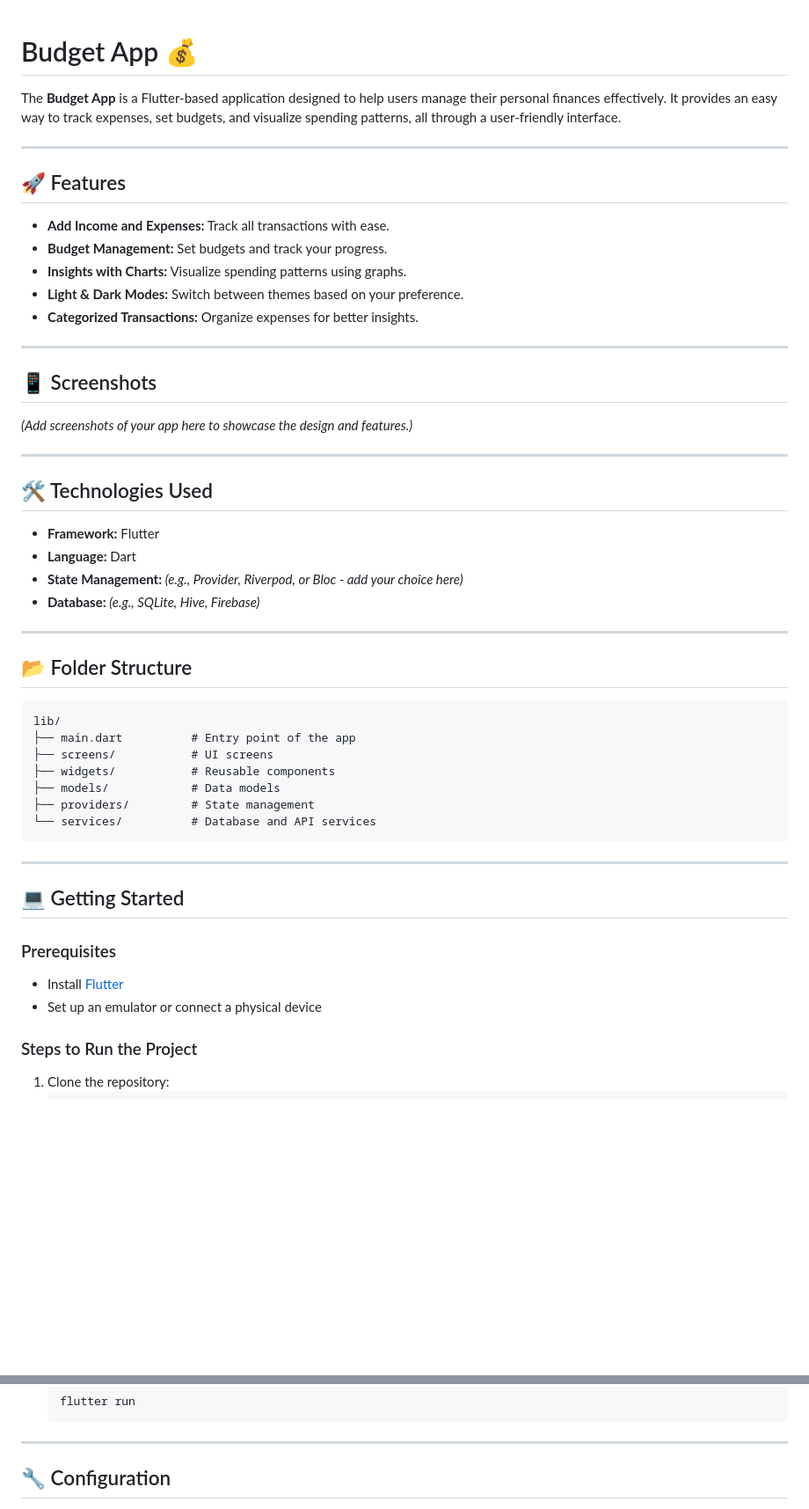
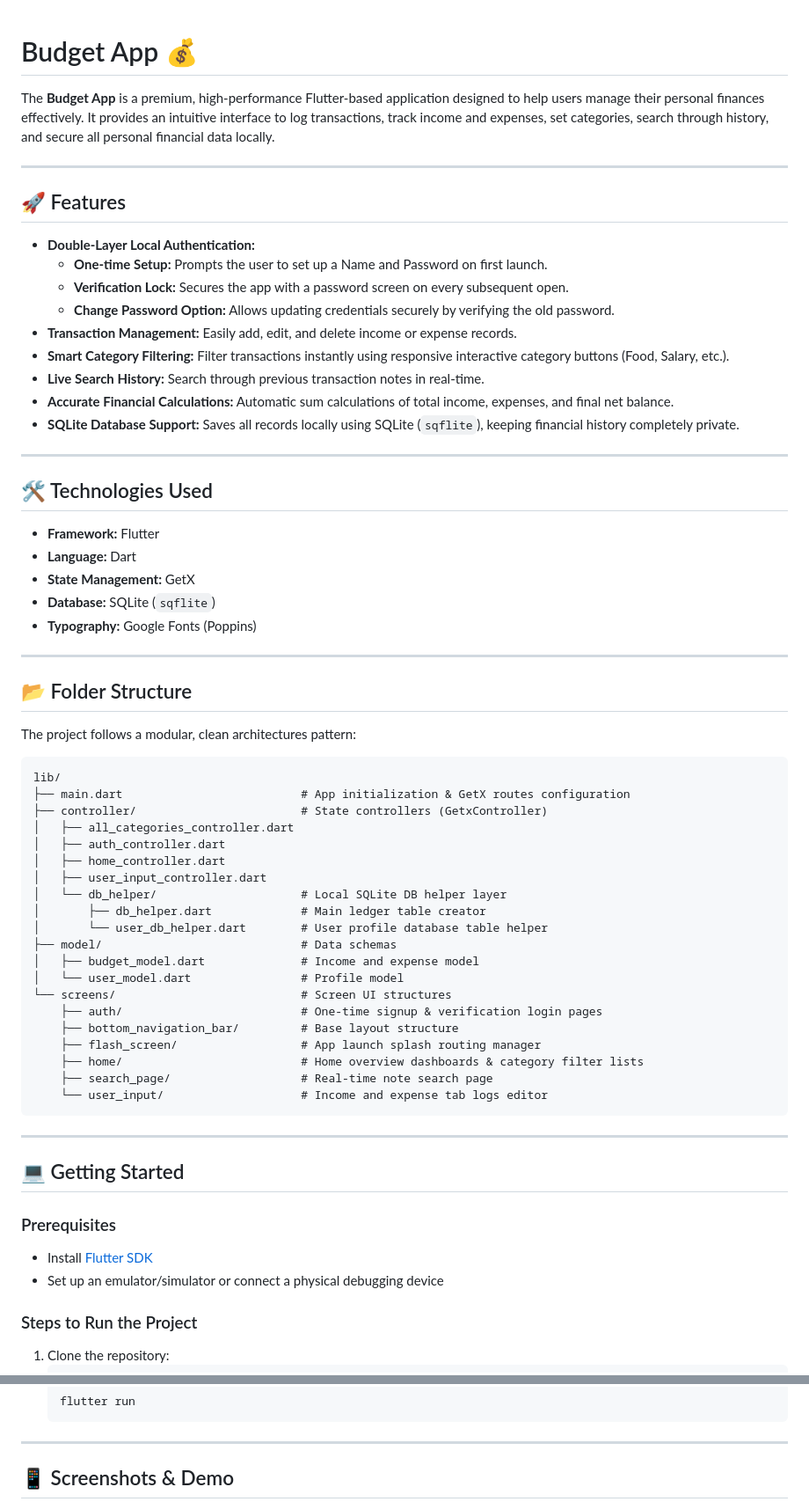
Before and after one commit to deeppatel2610/budget_app, a Markdown page: README.md, 2 parts joined by grey strips. Shown at 88% size. Drawn GitHub-style; blank space fills up the shorter version.

Commit message:
docs: update README with project architecture, features, and technical specifications

````diff
--- a/README.md
+++ b/README.md
@@ -1,24 +1,20 @@
-
-
 # Budget App 💰
 
-The **Budget App** is a Flutter-based application designed to help users manage their personal finances effectively. It provides an easy way to track expenses, set budgets, and visualize spending patterns, all through a user-friendly interface.
+The **Budget App** is a premium, high-performance Flutter-based application designed to help users manage their personal finances effectively. It provides an intuitive interface to log transactions, track income and expenses, set categories, search through history, and secure all personal financial data locally.
 
 ---
 
 ## 🚀 Features
 
-- **Add Income and Expenses:** Track all transactions with ease.
-- **Budget Management:** Set budgets and track your progress.
-- **Insights with Charts:** Visualize spending patterns using graphs.
-- **Light & Dark Modes:** Switch between themes based on your preference.
-- **Categorized Transactions:** Organize expenses for better insights.
-
----
-
-## 📱 Screenshots
-
-*(Add screenshots of your app here to showcase the design and features.)*
+- **Double-Layer Local Authentication:**
+  - **One-time Setup:** Prompts the user to set up a Name and Password on first launch.
+  - **Verification Lock:** Secures the app with a password screen on every subsequent open.
+  - **Change Password Option:** Allows updating credentials securely by verifying the old password.
+- **Transaction Management:** Easily add, edit, and delete income or expense records.
+- **Smart Category Filtering:** Filter transactions instantly using responsive interactive category buttons (Food, Salary, etc.).
+- **Live Search History:** Search through previous transaction notes in real-time.
+- **Accurate Financial Calculations:** Automatic sum calculations of total income, expenses, and final net balance.
+- **SQLite Database Support:** Saves all records locally using SQLite (`sqflite`), keeping financial history completely private.
 
 ---
 
@@ -26,21 +22,37 @@ The **Budget App** is a Flutter-based application designed to help users manage
 
 - **Framework:** Flutter
 - **Language:** Dart
-- **State Management:** *(e.g., Provider, Riverpod, or Bloc - add your choice here)*
-- **Database:** *(e.g., SQLite, Hive, Firebase)*
+- **State Management:** GetX
+- **Database:** SQLite (`sqflite`)
+- **Typography:** Google Fonts (Poppins)
 
 ---
 
 ## 📂 Folder Structure
 
+The project follows a modular, clean architectures pattern:
+
 ```plaintext
 lib/
-├── main.dart          # Entry point of the app
-├── screens/           # UI screens
-├── widgets/           # Reusable components
-├── models/            # Data models
-├── providers/         # State management
-└── services/          # Database and API services
+├── main.dart                          # App initialization & GetX routes configuration
+├── controller/                        # State controllers (GetxController)
+│   ├── all_categories_controller.dart
+│   ├── auth_controller.dart
+│   ├── home_controller.dart
+│   ├── user_input_controller.dart
+│   └── db_helper/                     # Local SQLite DB helper layer
+│       ├── db_helper.dart             # Main ledger table creator
+│       └── user_db_helper.dart        # User profile database table helper
+├── model/                             # Data schemas
+│   ├── budget_model.dart              # Income and expense model
+│   └── user_model.dart                # Profile model
+└── screens/                           # Screen UI structures
+    ├── auth/                          # One-time signup & verification login pages
+    ├── bottom_navigation_bar/         # Base layout structure
+    ├── flash_screen/                  # App launch splash routing manager
+    ├── home/                          # Home overview dashboards & category filter lists
+    ├── search_page/                   # Real-time note search page
+    └── user_input/                    # Income and expense tab logs editor
 ```
 
 ---
@@ -48,8 +60,8 @@ lib/
 ## 💻 Getting Started
 
 ### Prerequisites
-- Install [Flutter](https://docs.flutter.dev/get-started/install)
-- Set up an emulator or connect a physical device
+- Install [Flutter SDK](https://docs.flutter.dev/get-started/install)
+- Set up an emulator/simulator or connect a physical debugging device
 
 ### Steps to Run the Project
 
@@ -72,5 +84,5 @@ lib/
 
 ---
 
-## 🔧 Configuration
+## 📱 Screenshots & Demo
 
````
Also changed, not shown: other parts of README.md (+13 -47 lines).
